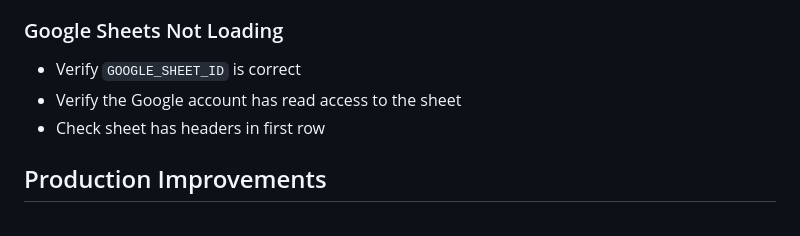
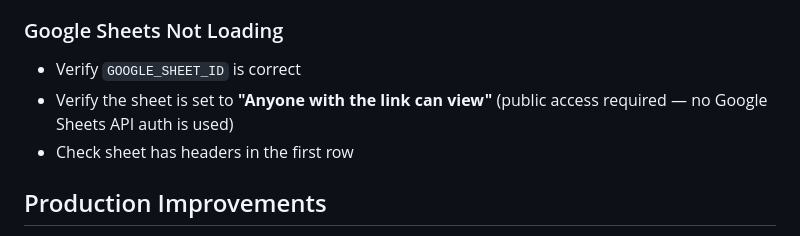
Before and after one commit to ahmadabugosh/email-assistant, a Markdown page: README.md, the part around one of its changes. Drawn GitHub-style.

```diff
--- a/README.md
+++ b/README.md
@@ -283,8 +288,8 @@ Error: oauth2: "invalid_grant" "Token has been expired or revoked"
 
 ### Google Sheets Not Loading
 - Verify `GOOGLE_SHEET_ID` is correct
-- Verify the Google account has read access to the sheet
-- Check sheet has headers in first row
+- Verify the sheet is set to **"Anyone with the link can view"** (public access required — no Google Sheets API auth is used)
+- Check sheet has headers in the first row
 
 ## Production Improvements
 
```
Also changed, not shown: other parts of README.md (+41 -36 lines), docs/HOW_IT_WORKS.md (+84 -23 lines), docs/images/architecture.png, docs/images/workflow.png, 2 other files.
